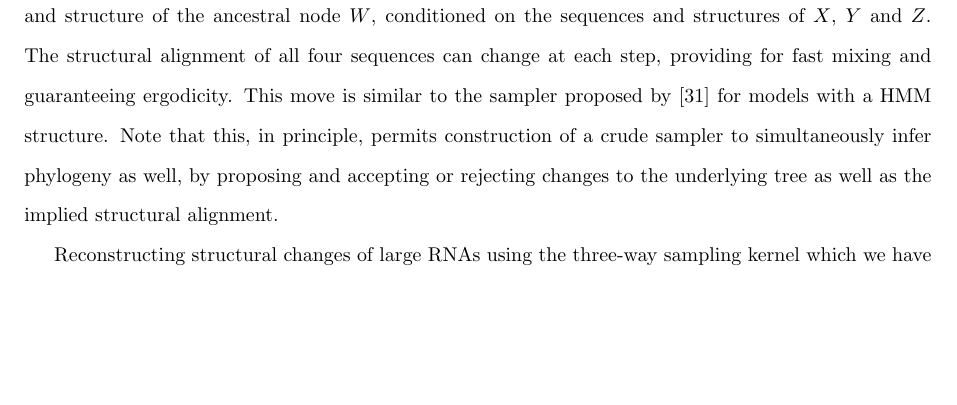
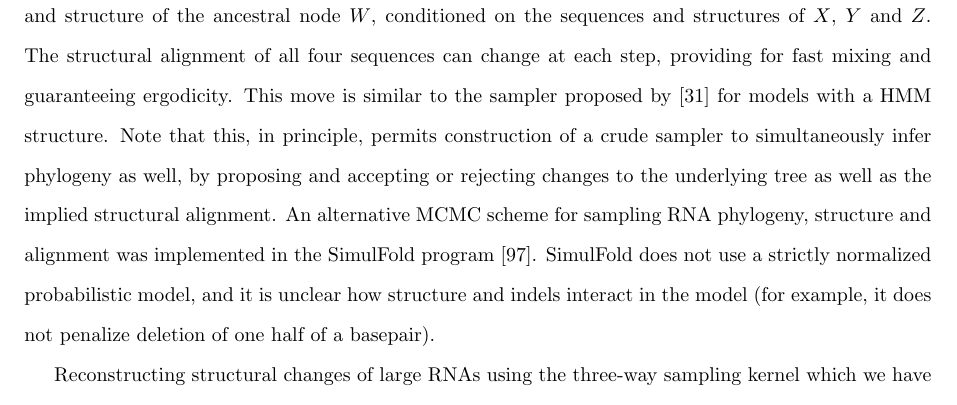
Before and after one commit to ihh/rnastatalign-paper, a LaTeX document (paper.tex): part of page 36 of 58, cut so that both start at the same text, the shorter picture padded with empty space. Compiled offline with pdfLaTeX.

Commit message:
added SimulFold ref

```diff
--- a/paper.tex
+++ b/paper.tex
@@ -1664,6 +1664,10 @@ Note that this, in principle, permits construction of a crude sampler
 to simultaneously infer phylogeny as well, by proposing and accepting
 or rejecting changes to the underlying tree as well as the implied
 structural alignment.
+An alternative MCMC scheme for sampling RNA phylogeny, structure and alignment was implemented in the SimulFold program \cite{MeyerMiklos2007}.
+SimulFold does not use a strictly normalized probabilistic model, and it is unclear how structure and indels interact in the model
+(for example, it does not penalize deletion of one half of a basepair).
+
 
 % With reference to the motivating problem of reconstructing ribosomal RNA,
 % the sequence-level reconstructions with \xrate\
```
Also changed, not shown: paper.bbl, paper.pdf, 3 other files.
